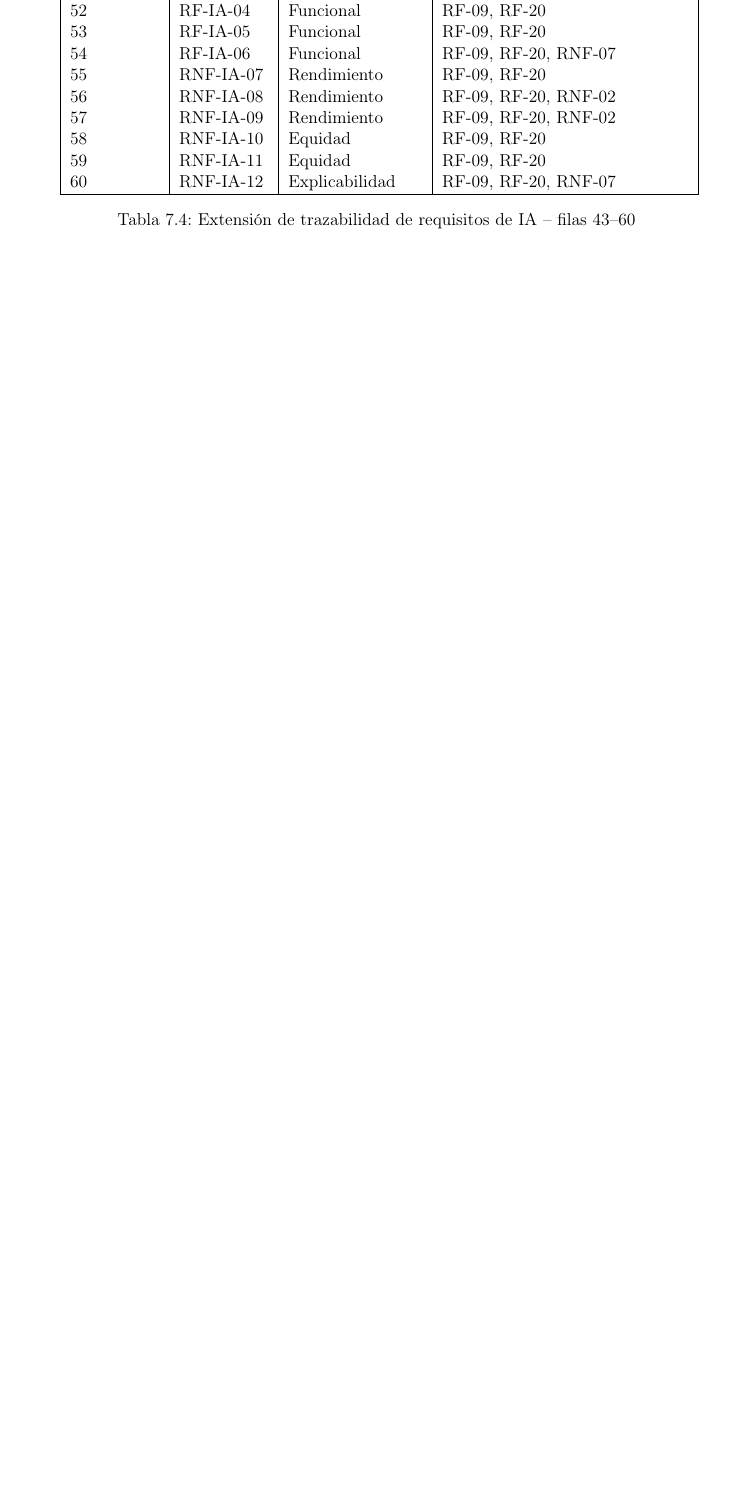
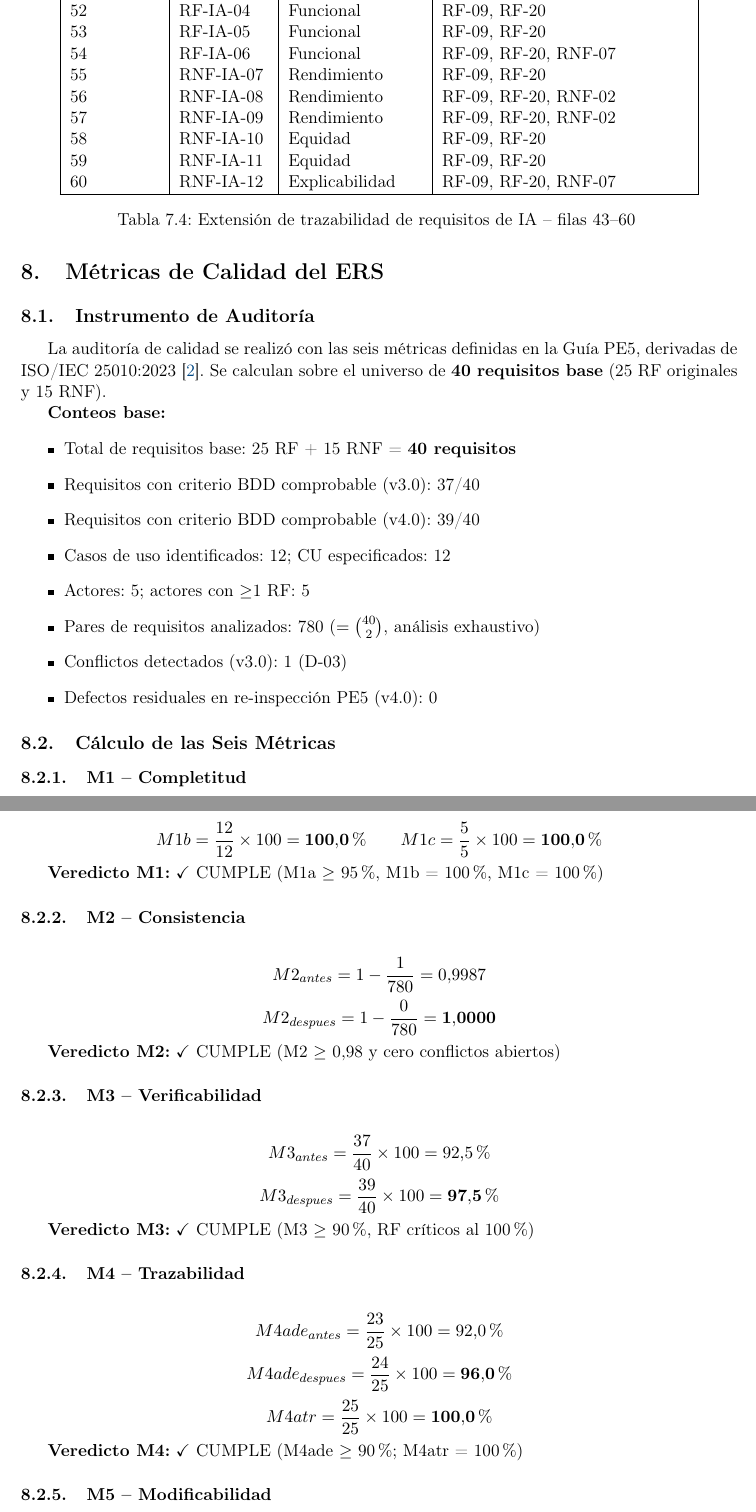
Before and after one commit to EdhuXav/PE5_ISR401_GRUPO_CCGaPQ, a LaTeX document (informe/PE5_U5_PFC_FINAL_CASTRO_CRESPO_GAMARRA_QUINTERO_PEREZ.tex): part of page 36 of 38 before the commit and two parts of pages 36 and 37 of 40 after it, the two joined at a grey line, cut so that both start at the same text, the shorter picture padded with empty space. Compiled offline with pdfLaTeX.

Commit message:
Agregar seccion 8

```diff
--- a/informe/PE5_U5_PFC_FINAL_CASTRO_CRESPO_GAMARRA_QUINTERO_PEREZ.tex
+++ b/informe/PE5_U5_PFC_FINAL_CASTRO_CRESPO_GAMARRA_QUINTERO_PEREZ.tex
@@ -1024,3 +1024,58 @@ Aplica LOPDP & Sí (datos de ventas con nombre/RUC) & No (datos operacionales si
 \end{longtable}
 
 
+%==============================================================
+\section{Métricas de Calidad del ERS}
+\label{sec:metricas}
+%==============================================================
+
+\subsection{Instrumento de Auditoría}
+
+La auditoría de calidad se realizó con las seis métricas definidas en la Guía PE5, derivadas de ISO/IEC 25010:2023 \cite{iso25010}. Se calculan sobre el universo de \textbf{40 requisitos base} (25 RF originales y 15 RNF).
+
+\textbf{Conteos base:}
+\begin{itemize}
+  \item Total de requisitos base: 25 RF + 15 RNF = \textbf{40 requisitos}
+  \item Requisitos con criterio BDD comprobable (v3.0): 37/40
+  \item Requisitos con criterio BDD comprobable (v4.0): 39/40
+  \item Casos de uso identificados: 12; CU especificados: 12
+  \item Actores: 5; actores con $\geq$1 RF: 5
+  \item Pares de requisitos analizados: 780 ($=\binom{40}{2}$, análisis exhaustivo)
+  \item Conflictos detectados (v3.0): 1 (D-03)
+  \item Defectos residuales en re-inspección PE5 (v4.0): 0
+\end{itemize}
+
+\subsection{Cálculo de las Seis Métricas}
+
+\subsubsection{M1 -- Completitud}
+
+\[ M1a_{antes} = \frac{38}{40} \times 100 = 95{,}0\% \]
+\[ M1a_{despues} = \frac{39}{40} \times 100 = \mathbf{97{,}5\%} \]
+
+\[ M1b = \frac{12}{12} \times 100 = \mathbf{100{,}0\%} \qquad M1c = \frac{5}{5} \times 100 = \mathbf{100{,}0\%} \]
+
+\textbf{Veredicto M1:} $\checkmark$ CUMPLE (M1a $\geq$ 95\%, M1b = 100\%, M1c = 100\%)
+
+\subsubsection{M2 -- Consistencia}
+
+\[ M2_{antes} = 1 - \frac{1}{780} = 0{,}9987 \]
+\[ M2_{despues} = 1 - \frac{0}{780} = \mathbf{1{,}0000} \]
+
+\textbf{Veredicto M2:} $\checkmark$ CUMPLE (M2 $\geq$ 0,98 y cero conflictos abiertos)
+
+\subsubsection{M3 -- Verificabilidad}
+
+\[ M3_{antes} = \frac{37}{40} \times 100 = 92{,}5\% \]
+\[ M3_{despues} = \frac{39}{40} \times 100 = \mathbf{97{,}5\%} \]
+
+\textbf{Veredicto M3:} $\checkmark$ CUMPLE (M3 $\geq$ 90\%, RF críticos al 100\%)
+
+\subsubsection{M4 -- Trazabilidad}
+
+\[ M4ade_{antes} = \frac{23}{25} \times 100 = 92{,}0\% \]
+\[ M4ade_{despues} = \frac{24}{25} \times 100 = \mathbf{96{,}0\%} \]
+\[ M4atr = \frac{25}{25} \times 100 = \mathbf{100{,}0\%} \]
+
+\textbf{Veredicto M4:} $\checkmark$ CUMPLE (M4ade $\geq$ 90\%; M4atr = 100\%)
+
+\subsubsection{M5 -- Modificabilidad}
```
Also changed, not shown: informe/PE5_U5_PFC_FINAL_CASTRO_CRESPO_GAMARRA_QUINTERO_PEREZ.tex (68 more changed lines).
